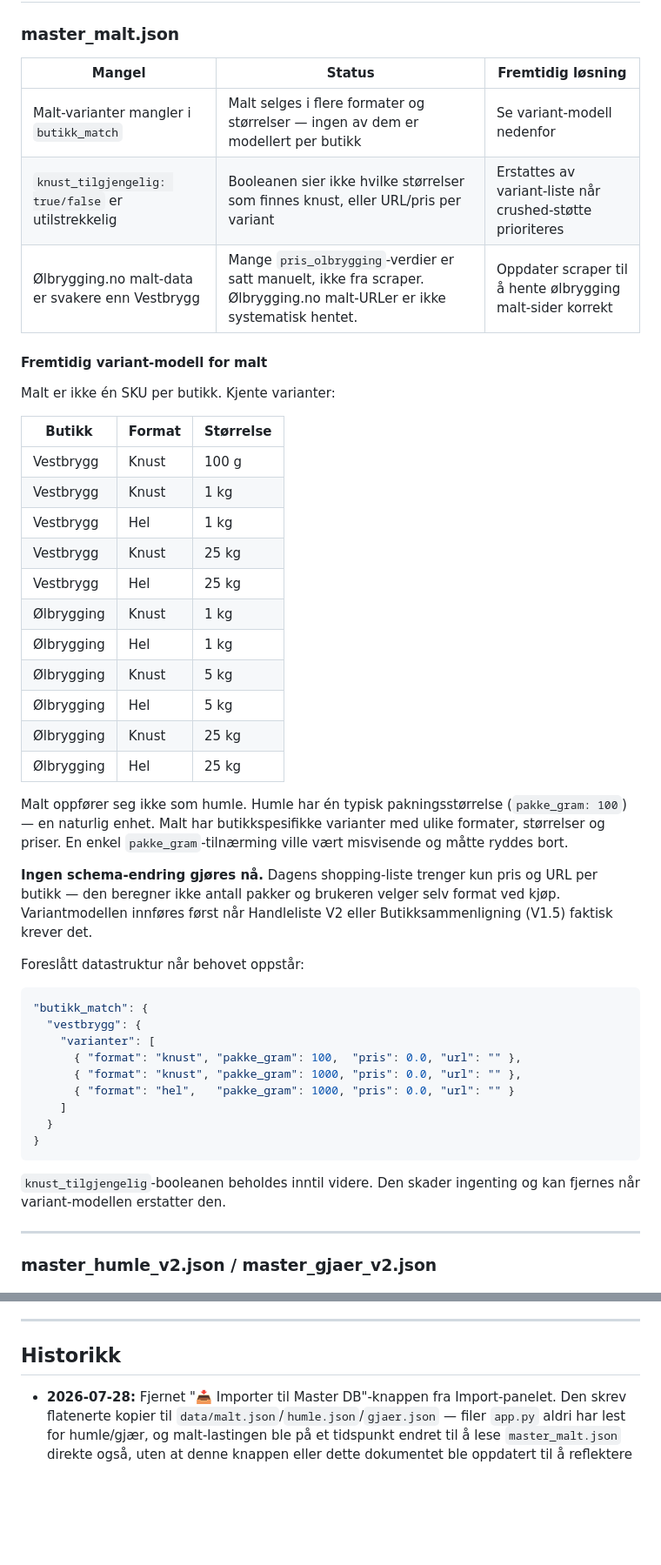
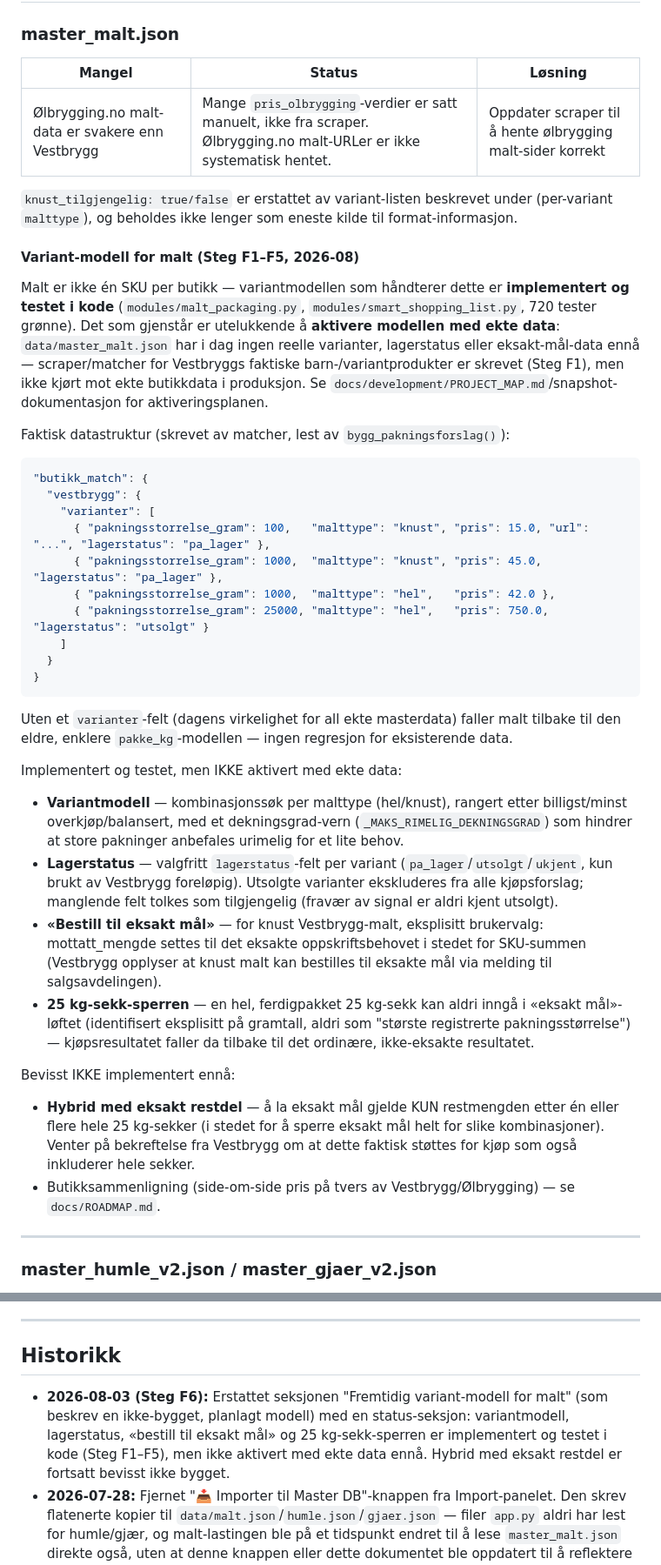
Before and after one commit to Joludvig/kvernhaug-brygghus, a Markdown page: docs/MASTER_DATA_FLOW.md, 2 parts joined by grey strips. Shown at 87% size. Drawn GitHub-style; blank space fills up the shorter version.

Commit message:
docs: oppdater status for maltvarianter og Vestbrygg-aktivering
Oppdater dokumentasjonen etter Steg F1–F5:

- variantmodellen for malt er nå implementert i kode
- Vestbryggs barn-SKU-er kan oppdages og parses
- variantene inkluderer pakningsstørrelse, maltform, pris, URL og lagerstatus
- eksplisitt utsolgte varianter beholdes som katalogdata, men anbefales ikke
- «bestill til eksakt mål» er implementert for knust Vestbrygg-malt
- 25 kg-sekker sperres fra å inngå i eksakt-mål-løftet
- hybrid med eksakt restdel er fortsatt bevisst utsatt
- kontrollert aktivering mot ekte data gjenstår

Den gamle teksten som beskrev variantmodellen som fremtidig eller planlagt
er erstattet med faktisk nå-status. Historiske statusdokumenter fra juni
og Obsidian-utkastet er bevisst ikke omskrevet.

````diff
--- a/docs/MASTER_DATA_FLOW.md
+++ b/docs/MASTER_DATA_FLOW.md
@@ -108,49 +108,69 @@ malt_database / humle_database / gjaer_database (dict i minnet)
 
 ### master_malt.json
 
-| Mangel | Status | Fremtidig løsning |
-|--------|--------|-------------------|
-| Malt-varianter mangler i `butikk_match` | Malt selges i flere formater og størrelser — ingen av dem er modellert per butikk | Se variant-modell nedenfor |
-| `knust_tilgjengelig: true/false` er utilstrekkelig | Booleanen sier ikke hvilke størrelser som finnes knust, eller URL/pris per variant | Erstattes av variant-liste når crushed-støtte prioriteres |
+| Mangel | Status | Løsning |
+|--------|--------|---------|
 | Ølbrygging.no malt-data er svakere enn Vestbrygg | Mange `pris_olbrygging`-verdier er satt manuelt, ikke fra scraper. Ølbrygging.no malt-URLer er ikke systematisk hentet. | Oppdater scraper til å hente ølbrygging malt-sider korrekt |
 
-#### Fremtidig variant-modell for malt
+`knust_tilgjengelig: true/false` er erstattet av variant-listen beskrevet under (per-variant `malttype`), og beholdes ikke lenger som eneste kilde til format-informasjon.
 
-Malt er ikke én SKU per butikk. Kjente varianter:
+#### Variant-modell for malt (Steg F1–F5, 2026-08)
 
-| Butikk | Format | Størrelse |
-|--------|--------|-----------|
-| Vestbrygg | Knust | 100 g |
-| Vestbrygg | Knust | 1 kg |
-| Vestbrygg | Hel | 1 kg |
-| Vestbrygg | Knust | 25 kg |
-| Vestbrygg | Hel | 25 kg |
-| Ølbrygging | Knust | 1 kg |
-| Ølbrygging | Hel | 1 kg |
-| Ølbrygging | Knust | 5 kg |
-| Ølbrygging | Hel | 5 kg |
-| Ølbrygging | Knust | 25 kg |
-| Ølbrygging | Hel | 25 kg |
+Malt er ikke én SKU per butikk — variantmodellen som håndterer dette er
+**implementert og testet i kode** (`modules/malt_packaging.py`,
+`modules/smart_shopping_list.py`, 720 tester grønne). Det som gjenstår er
+utelukkende å **aktivere modellen med ekte data**: `data/master_malt.json`
+har i dag ingen reelle varianter, lagerstatus eller eksakt-mål-data ennå —
+scraper/matcher for Vestbryggs faktiske barn-/variantprodukter er skrevet
+(Steg F1), men ikke kjørt mot ekte butikkdata i produksjon. Se
+`docs/development/PROJECT_MAP.md`/snapshot-dokumentasjon for aktiveringsplanen.
 
-Malt oppfører seg ikke som humle. Humle har én typisk pakningsstørrelse (`pakke_gram: 100`) — en naturlig enhet. Malt har butikkspesifikke varianter med ulike formater, størrelser og priser. En enkel `pakke_gram`-tilnærming ville vært misvisende og måtte ryddes bort.
-
-**Ingen schema-endring gjøres nå.** Dagens shopping-liste trenger kun pris og URL per butikk — den beregner ikke antall pakker og brukeren velger selv format ved kjøp. Variantmodellen innføres først når Handleliste V2 eller Butikksammenligning (V1.5) faktisk krever det.
-
-Foreslått datastruktur når behovet oppstår:
+Faktisk datastruktur (skrevet av matcher, lest av `bygg_pakningsforslag()`):
 
 ```json
 "butikk_match": {
   "vestbrygg": {
     "varianter": [
-      { "format": "knust", "pakke_gram": 100,  "pris": 0.0, "url": "" },
-      { "format": "knust", "pakke_gram": 1000, "pris": 0.0, "url": "" },
-      { "format": "hel",   "pakke_gram": 1000, "pris": 0.0, "url": "" }
+      { "pakningsstorrelse_gram": 100,   "malttype": "knust", "pris": 15.0, "url": "...", "lagerstatus": "pa_lager" },
+      { "pakningsstorrelse_gram": 1000,  "malttype": "knust", "pris": 45.0, "lagerstatus": "pa_lager" },
+      { "pakningsstorrelse_gram": 1000,  "malttype": "hel",   "pris": 42.0 },
+      { "pakningsstorrelse_gram": 25000, "malttype": "hel",   "pris": 750.0, "lagerstatus": "utsolgt" }
     ]
   }
 }
 ```
 
-`knust_tilgjengelig`-booleanen beholdes inntil videre. Den skader ingenting og kan fjernes når variant-modellen erstatter den.
+Uten et `varianter`-felt (dagens virkelighet for all ekte masterdata)
+faller malt tilbake til den eldre, enklere `pakke_kg`-modellen — ingen
+regresjon for eksisterende data.
+
+Implementert og testet, men IKKE aktivert med ekte data:
+
+- **Variantmodell** — kombinasjonssøk per malttype (hel/knust), rangert
+  etter billigst/minst overkjøp/balansert, med et dekningsgrad-vern
+  (`_MAKS_RIMELIG_DEKNINGSGRAD`) som hindrer at store pakninger anbefales
+  urimelig for et lite behov.
+- **Lagerstatus** — valgfritt `lagerstatus`-felt per variant
+  (`pa_lager`/`utsolgt`/`ukjent`, kun brukt av Vestbrygg foreløpig).
+  Utsolgte varianter ekskluderes fra alle kjøpsforslag; manglende felt
+  tolkes som tilgjengelig (fravær av signal er aldri kjent utsolgt).
+- **«Bestill til eksakt mål»** — for knust Vestbrygg-malt, eksplisitt
+  brukervalg: mottatt_mengde settes til det eksakte oppskriftsbehovet i
+  stedet for SKU-summen (Vestbrygg opplyser at knust malt kan bestilles
+  til eksakte mål via melding til salgsavdelingen).
+- **25 kg-sekk-sperren** — en hel, ferdigpakket 25 kg-sekk kan aldri inngå
+  i «eksakt mål»-løftet (identifisert eksplisitt på gramtall, aldri som
+  "største registrerte pakningsstørrelse") — kjøpsresultatet faller da
+  tilbake til det ordinære, ikke-eksakte resultatet.
+
+Bevisst IKKE implementert ennå:
+
+- **Hybrid med eksakt restdel** — å la eksakt mål gjelde KUN restmengden
+  etter én eller flere hele 25 kg-sekker (i stedet for å sperre eksakt mål
+  helt for slike kombinasjoner). Venter på bekreftelse fra Vestbrygg om at
+  dette faktisk støttes for kjøp som også inkluderer hele sekker.
+- Butikksammenligning (side-om-side pris på tvers av Vestbrygg/Ølbrygging)
+  — se `docs/ROADMAP.md`.
 
 ---
 
@@ -195,4 +215,5 @@ python -m modules.validate_sync
 
 ## Historikk
 
+- **2026-08-03 (Steg F6):** Erstattet seksjonen "Fremtidig variant-modell for malt" (som beskrev en ikke-bygget, planlagt modell) med en status-seksjon: variantmodell, lagerstatus, «bestill til eksakt mål» og 25 kg-sekk-sperren er implementert og testet i kode (Steg F1–F5), men ikke aktivert med ekte data ennå. Hybrid med eksakt restdel er fortsatt bevisst ikke bygget.
 - **2026-07-28:** Fjernet "📥 Importer til Master DB"-knappen fra Import-panelet. Den skrev flatenerte kopier til `data/malt.json`/`humle.json`/`gjaer.json` — filer `app.py` aldri har lest for humle/gjær, og malt-lastingen ble på et tidspunkt endret til å lese `master_malt.json` direkte også, uten at denne knappen eller dette dokumentet ble oppdatert til å reflektere det. Rettet samtidig: humle-matching/-review pekte mot en manglende fil (`data/master_humle_v0_1.json`) i stedet for `master_humle_v2.json`.
````
Also changed, not shown: docs/PROJECT_STATUS_JULI_2026.md (+1 -1 lines), docs/ROADMAP.md (+4 -4 lines).
